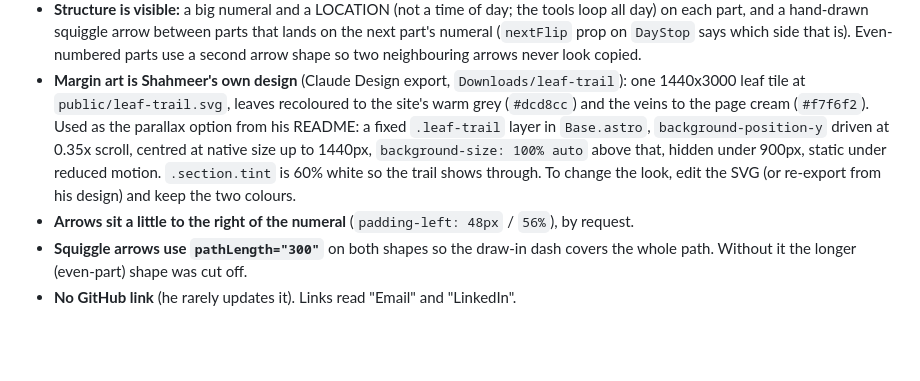
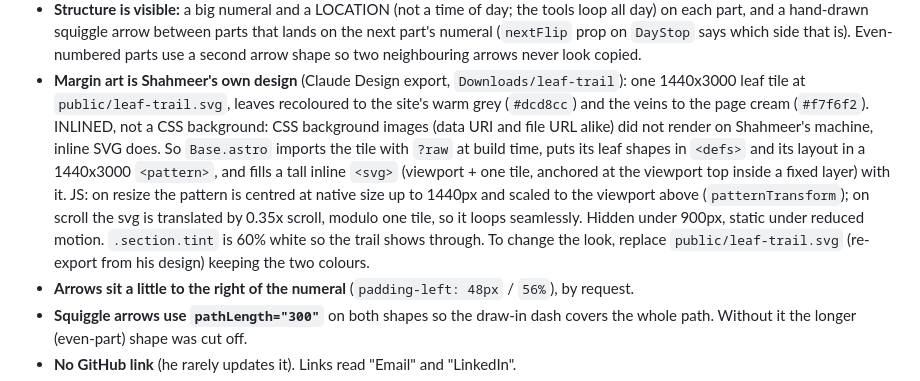
Before and after one commit to sh4hmeer/portfolio, a Markdown page: HANDOFF.md, the part around the change. Rendered like a GitHub page; blank space fills up the shorter version.

Commit message:
docs: inline leaf trail note
Co-Authored-By: Claude Fable 5.1 <noreply@anthropic.com>

```diff
--- a/HANDOFF.md
+++ b/HANDOFF.md
@@ -43,11 +43,15 @@ npm run preview    # serves dist
   arrow shape so two neighbouring arrows never look copied.
 - **Margin art is Shahmeer's own design** (Claude Design export, `Downloads/leaf-trail`): one
   1440x3000 leaf tile at `public/leaf-trail.svg`, leaves recoloured to the site's warm grey
-  (`#dcd8cc`) and the veins to the page cream (`#f7f6f2`). Used as the parallax option from his
-  README: a fixed `.leaf-trail` layer in `Base.astro`, `background-position-y` driven at 0.35x
-  scroll, centred at native size up to 1440px, `background-size: 100% auto` above that, hidden
-  under 900px, static under reduced motion. `.section.tint` is 60% white so the trail shows through.
-  To change the look, edit the SVG (or re-export from his design) and keep the two colours.
+  (`#dcd8cc`) and the veins to the page cream (`#f7f6f2`). INLINED, not a CSS background: CSS background
+  images (data URI and file URL alike) did not render on Shahmeer's machine, inline SVG does. So
+  `Base.astro` imports the tile with `?raw` at build time, puts its leaf shapes in `<defs>` and its
+  layout in a 1440x3000 `<pattern>`, and fills a tall inline `<svg>` (viewport + one tile, anchored
+  at the viewport top inside a fixed layer) with it. JS: on resize the pattern is centred at native
+  size up to 1440px and scaled to the viewport above (`patternTransform`); on scroll the svg is
+  translated by 0.35x scroll, modulo one tile, so it loops seamlessly. Hidden under 900px, static
+  under reduced motion. `.section.tint` is 60% white so the trail shows through. To change the
+  look, replace `public/leaf-trail.svg` (re-export from his design) keeping the two colours.
 - **Arrows sit a little to the right of the numeral** (`padding-left: 48px` / `56%`), by request.
 - **Squiggle arrows use `pathLength="300"`** on both shapes so the draw-in dash covers the whole
   path. Without it the longer (even-part) shape was cut off.
```
